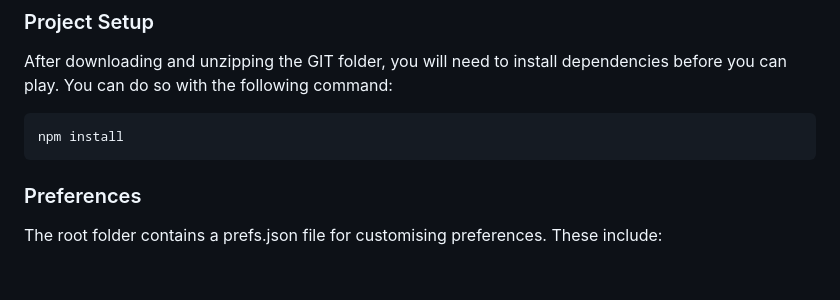
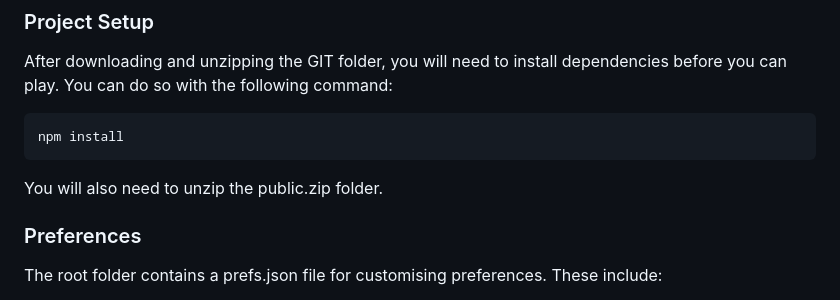
Before and after one commit to AJW8/Quiplash-Clone, a Markdown page: README.md, the part around the change. GitHub-like rendering; blank space fills up the shorter version.

````diff
--- a/README.md
+++ b/README.md
@@ -28,6 +28,8 @@ After downloading and unzipping the GIT folder, you will need to install depende
 npm install
 ```
 
+You will also need to unzip the public.zip folder.
+
 ### Preferences
 The root folder contains a prefs.json file for customising preferences.  These include:
 - The password required to host a game
````
